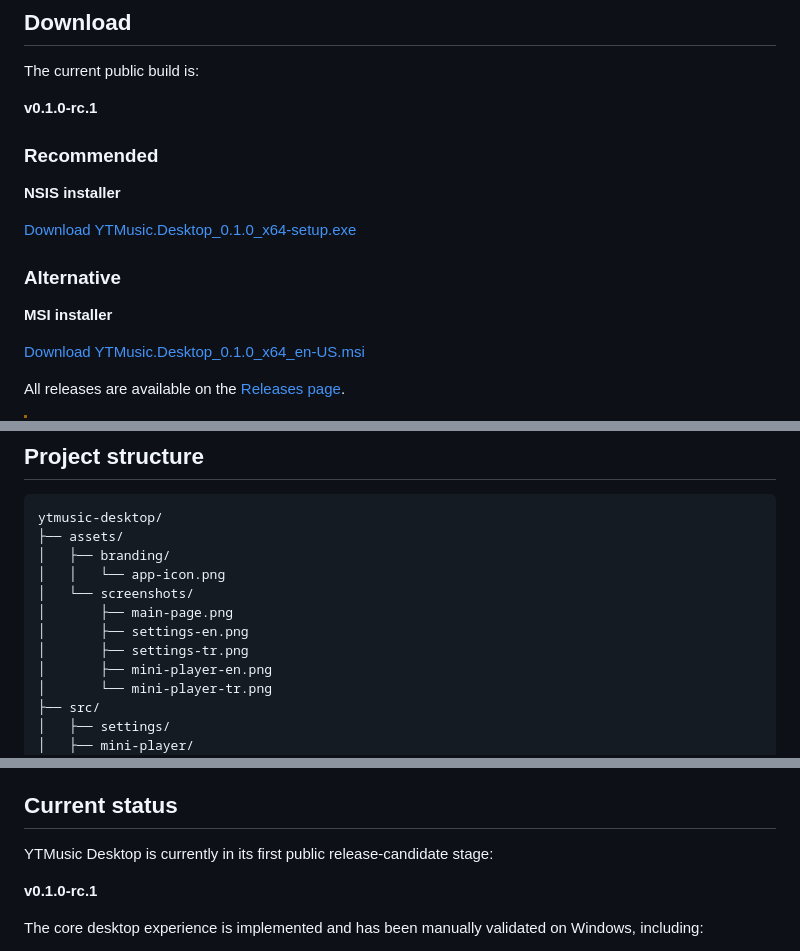
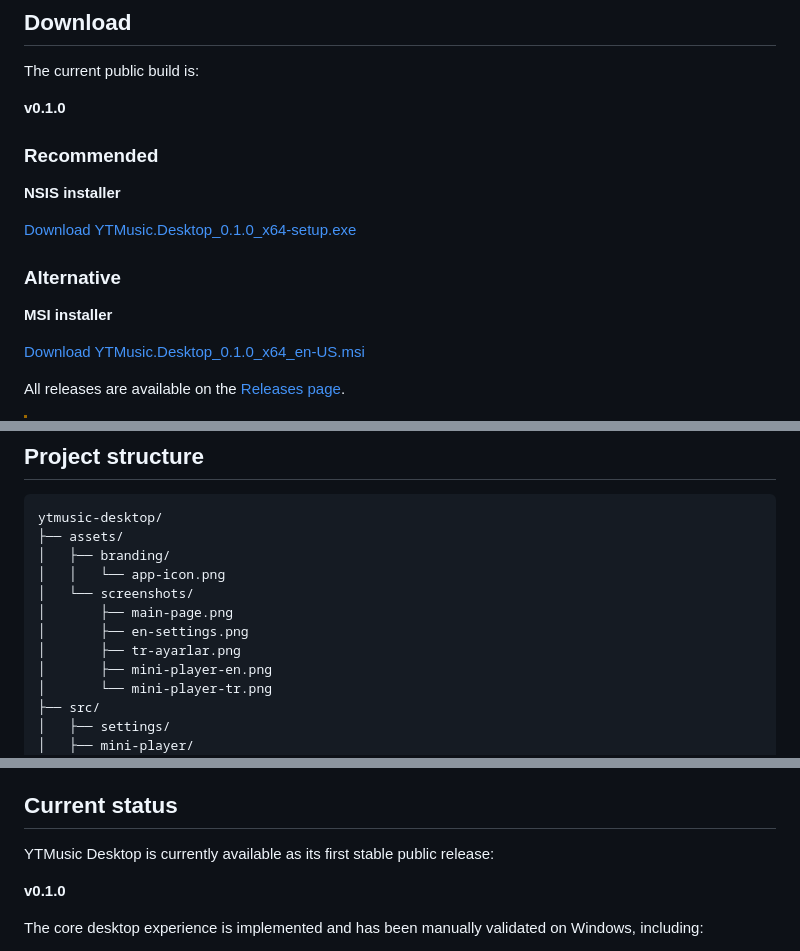
Before and after one commit to KurKigal/ytmusic-desktop, a Markdown page: README.md, 3 parts joined by grey strips. Rendered like a GitHub page.

Commit message:
docs: prepare README for v0.1.0 release

```diff
--- a/README.md
+++ b/README.md
@@ -165,7 +165,7 @@ This localization applies to YTMusic Desktop's own Settings, Mini Player and nat
 
 The current public build is:
 
-**v0.1.0-rc.1**
+**v0.1.0**
 
 ### Recommended
 
@@ -319,8 +319,8 @@ ytmusic-desktop/
 │   │   └── app-icon.png
 │   └── screenshots/
 │       ├── main-page.png
-│       ├── settings-en.png
-│       ├── settings-tr.png
+│       ├── en-settings.png
+│       ├── tr-ayarlar.png
 │       ├── mini-player-en.png
 │       └── mini-player-tr.png
 ├── src/
@@ -356,9 +356,9 @@ ytmusic-desktop/
 
 ## Current status
 
-YTMusic Desktop is currently in its first public release-candidate stage:
+YTMusic Desktop is currently available as its first stable public release:
 
-**v0.1.0-rc.1**
+**v0.1.0**
 
 The core desktop experience is implemented and has been manually validated on Windows, including:
 
```
Also changed, not shown: other parts of README.md (+3 -5 lines).
